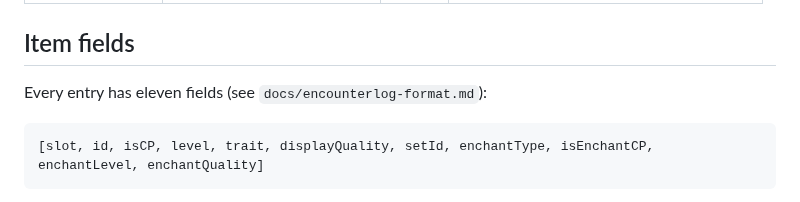
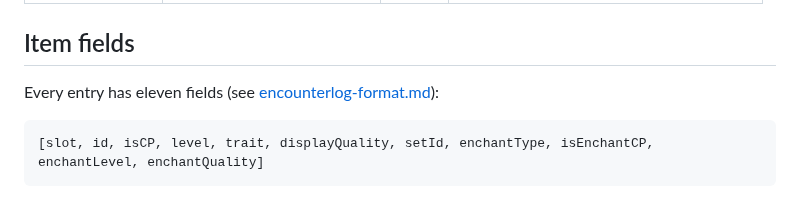
Before and after one commit to brainsnorkel/eso-live-encounterlog-sets-abilities, a Markdown page: docs/reference/gear-slots.md, the part around the change. Rendered like a GitHub page.

````diff
--- a/ESO_GEAR_SLOTS.md
+++ b/docs/reference/gear-slots.md
@@ -32,7 +32,7 @@ Seventeen slot names occur. The count is the number of lines, out of the 4,213 w
 
 ## Item fields
 
-Every entry has eleven fields (see `docs/encounterlog-format.md`):
+Every entry has eleven fields (see [encounterlog-format.md](encounterlog-format.md)):
 
 ```
 [slot, id, isCP, level, trait, displayQuality, setId, enchantType, isEnchantCP, enchantLevel, enchantQuality]
````
Also changed, not shown: docs/README.md (added, +13 -0 lines), docs/archive/README.md (added, +14 -0 lines), docs/archive/auto-split-logs-feature.md (renamed from docs/AUTO_SPLIT_LOGS_FEATURE.md), docs/archive/gear-set-database-optimization.md (renamed from OPTIMIZATION_SUMMARY.md), docs/archive/original-brief.md (renamed from description.md), docs/archive/screencaps/main-window-0.4.1.png (renamed from docs/screencaps/main-window-detail-view.png), docs/archive/screencaps/split-files.png (renamed from docs/screencaps/Splits.png), docs/archive/screencaps/terminal-example-output.png (renamed from docs/example-output.png), docs/archive/screencaps/terminal-report-output.png (renamed from docs/screencaps/ReportOutput.png), docs/archive/screencaps/terminal-windows-tail-output.png (renamed from docs/screencaps/Windows-Tail-Output.png), docs/archive/screencaps/tui.png (renamed from docs/screencaps/tui-ss.png), docs/archive/testing-guide-terminal-version.md (renamed from TESTING.md), docs/development.md (renamed from BUILD_WINDOWS.md), docs/reference/encounterlog-format.md (renamed from docs/encounterlog-format.md), 1 more files, 1 other file.
